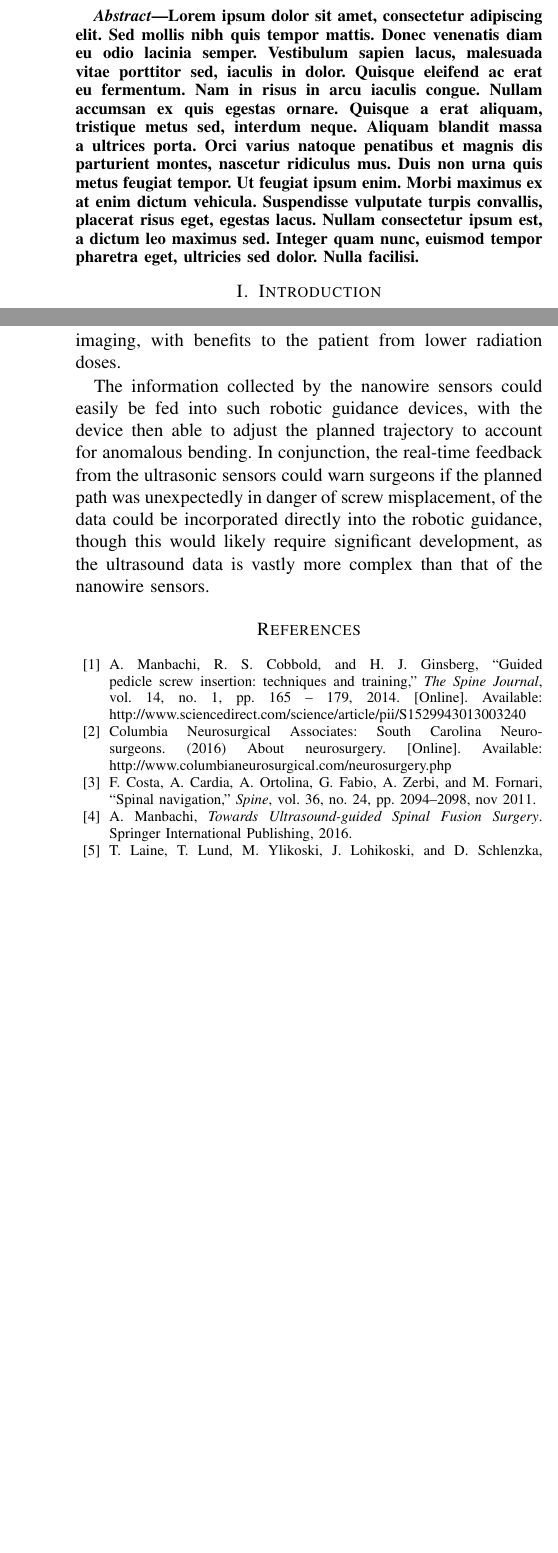
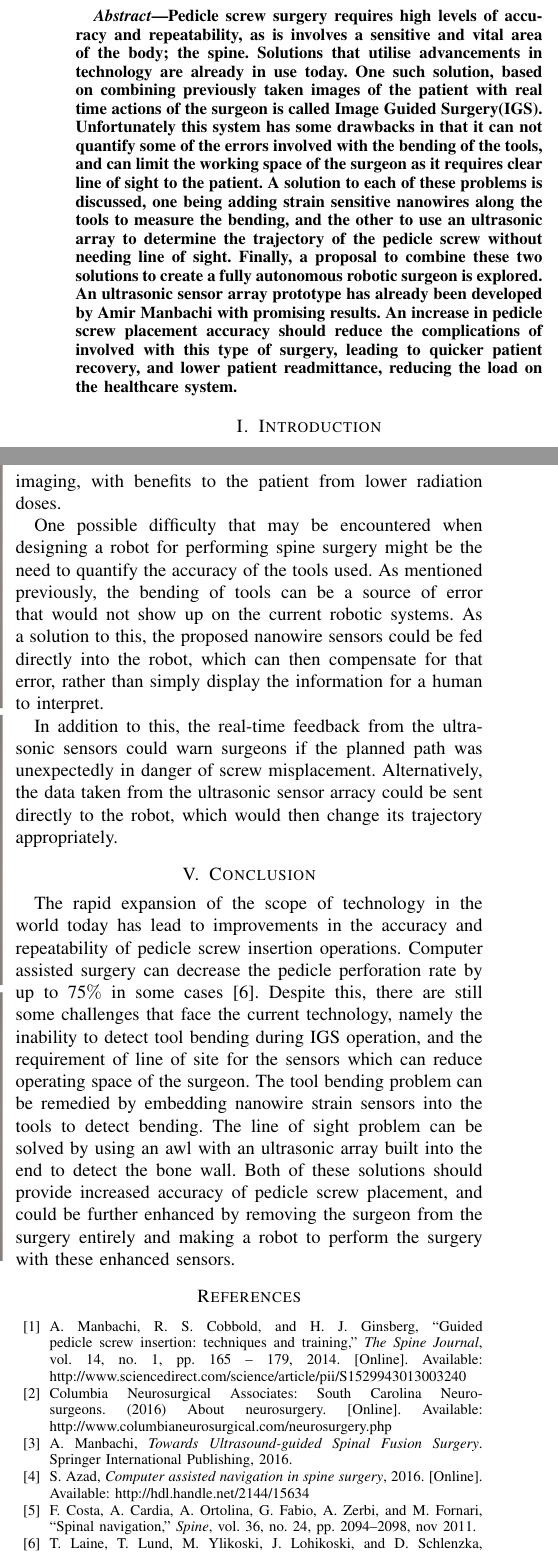
Before and after one commit to L-Warlok/MAPA, a LaTeX paper (report.tex): two parts of the columns of pages 1 and 4 of 5, joined at a grey line, cut at the place of the change, the shorter picture padded with empty space. Compiled offline with pdfLaTeX.

Commit message:
Goodnight, sweet prince

```diff
--- a/report.tex
+++ b/report.tex
@@ -29,7 +29,23 @@ Spinal Surgery}
 
 
 \begin{abstract}
-	Lorem ipsum dolor sit amet, consectetur adipiscing elit. Sed mollis nibh quis tempor mattis. Donec venenatis diam eu odio lacinia semper. Vestibulum sapien lacus, malesuada vitae porttitor sed, iaculis in dolor. Quisque eleifend ac erat eu fermentum. Nam in risus in arcu iaculis congue. Nullam accumsan ex quis egestas ornare. Quisque a erat aliquam, tristique metus sed, interdum neque. Aliquam blandit massa a ultrices porta. Orci varius natoque penatibus et magnis dis parturient montes, nascetur ridiculus mus. Duis non urna quis metus feugiat tempor. Ut feugiat ipsum enim. Morbi maximus ex at enim dictum vehicula. Suspendisse vulputate turpis convallis, placerat risus eget, egestas lacus. Nullam consectetur ipsum est, a dictum leo maximus sed. Integer quam nunc, euismod tempor pharetra eget, ultricies sed dolor. Nulla facilisi.
+	Pedicle screw surgery requires high levels of accuracy and repeatability,
+	as is involves a sensitive and vital area of the body; the spine. Solutions
+	that utilise advancements in technology are already in use today. One such
+	solution, based on combining previously taken images of the patient with
+	real time actions of the surgeon is called Image Guided Surgery(IGS). Unfortunately
+	this system has some drawbacks in that it can not quantify some of the errors involved
+	with the bending of the tools, and can limit the working space of the surgeon as it
+	requires clear line of sight to the patient. A solution to each of these problems
+	is discussed, one being adding strain sensitive nanowires along the tools to measure
+	the bending, and the other to use an ultrasonic array to determine the trajectory
+	of the pedicle screw without needing line of sight. Finally, a proposal to combine
+	these two solutions to create a fully autonomous robotic surgeon is explored.
+	An ultrasonic sensor array prototype has already been developed by Amir Manbachi with
+	promising results. An increase in pedicle screw placement accuracy should reduce
+	the complications of involved with this type of surgery, leading to quicker
+	patient recovery, and lower patient readmittance, reducing the load on the
+	healthcare system.
 \end{abstract}
 
 
@@ -275,14 +281,33 @@ achieved 94.5$\%$ of the time as compared to 91.5$\%$ of the time for unassisted
 Furthermore, the use of robotic assistance can allow the use of less initial imaging, with benefits
 to the patient from lower radiation doses.
 
-The information collected by the nanowire sensors could easily be fed into such robotic guidance
-devices, with the device then able to adjust the planned trajectory to account for anomalous
-bending. In conjunction, the real-time feedback from the ultrasonic sensors could warn surgeons
-if the planned path was unexpectedly in danger of screw misplacement, of the data could be
-incorporated directly into the robotic guidance, though this would likely require significant
-development, as the ultrasound data is vastly more complex than that of the nanowire sensors.
+One possible difficulty that may be encountered when designing a robot for performing
+spine surgery might be the need to quantify the accuracy of the tools used. As mentioned
+previously, the bending of tools can be a source of error that would not show up on the
+current robotic systems. As a solution to this, the proposed nanowire sensors could
+be fed directly into the robot, which can then compensate for that error, rather than
+simply display the information for a human to interpret.
+
+In addition to this, the real-time feedback from the ultrasonic sensors could warn surgeons
+if the planned path was unexpectedly in danger of screw misplacement. Alternatively, the
+data taken from the ultrasonic sensor arracy could be sent directly to the robot, which
+would then change its trajectory appropriately.
 
 
+\section{Conclusion}
+The rapid expansion of the scope of technology in the world today has
+lead to improvements in the accuracy and repeatability of pedicle screw insertion
+operations. Computer assisted surgery can decrease the pedicle perforation rate
+by up to 75$\%$ in some cases\cite{Laine2000}. Despite this, there are still some
+challenges that face the current technology, namely the inability to detect tool
+bending during IGS operation, and the requirement of line of site for the sensors
+which can reduce operating space of the surgeon. The tool bending problem can be
+remedied by embedding nanowire strain sensors into the tools to detect bending.
+The line of sight problem can be solved by using an awl with an ultrasonic
+array built into the end to detect the bone wall. Both of these solutions
+should provide increased accuracy of pedicle screw placement, and could be
+further enhanced by removing the surgeon from the surgery entirely and
+making a robot to perform the surgery with these enhanced sensors.
 
 
 
```
Also changed, not shown: report.bib (+7 -0 lines), assets/pdms.jpg (deleted), report.tex (18 more changed lines).
